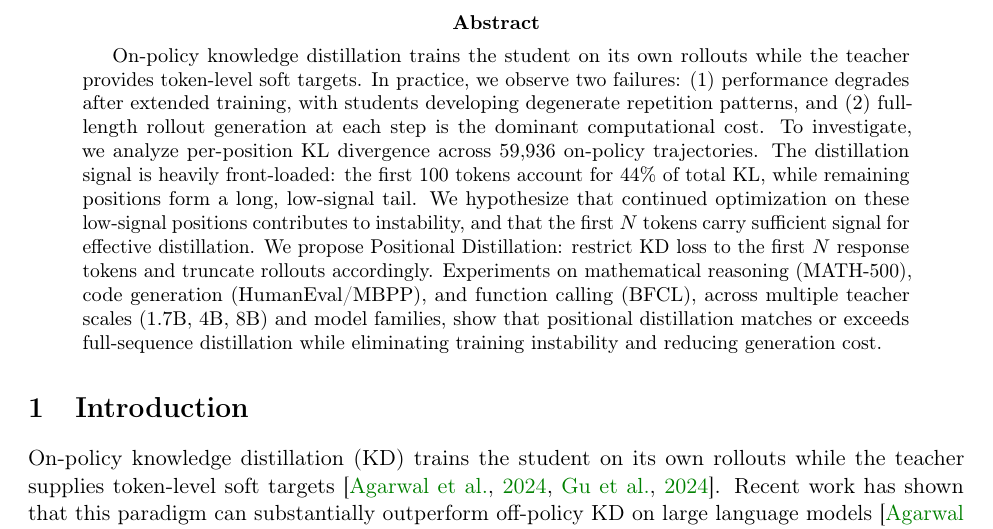
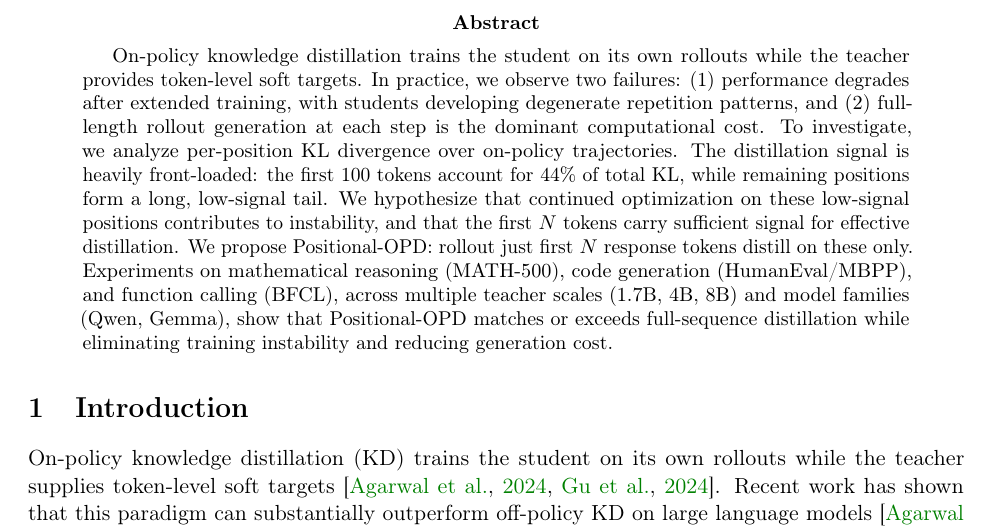
Before and after one commit to JosephZZ/quick-distill, a LaTeX paper (paper/main.tex): part of page 1 of 18, cut so that both start at the same text. Compiled offline with pdfLaTeX.

Commit message:
Update paper: revised abstract, method naming, and model families
Co-Authored-By: Claude Opus 4.6 (1M context) <noreply@anthropic.com>

```diff
--- a/paper/main.tex
+++ b/paper/main.tex
@@ -48,7 +48,7 @@
 % ABSTRACT
 % ============================================================================
 \begin{abstract}
-On-policy knowledge distillation trains the student on its own rollouts while the teacher provides token-level soft targets. In practice, we observe two failures: (1) performance degrades after extended training, with students developing degenerate repetition patterns, and (2) full-length rollout generation at each step is the dominant computational cost. To investigate, we analyze per-position KL divergence across 59,936 on-policy trajectories. The distillation signal is heavily front-loaded: the first 100 tokens account for 44\% of total KL, while remaining positions form a long, low-signal tail. We hypothesize that continued optimization on these low-signal positions contributes to instability, and that the first $N$ tokens carry sufficient signal for effective distillation. We propose \methodfull{}: restrict KD loss to the first $N$ response tokens and truncate rollouts accordingly. Experiments on mathematical reasoning (MATH-500), code generation (HumanEval/MBPP), and function calling (BFCL), across multiple teacher scales (1.7B, 4B, 8B) and model families, show that \method{} matches or exceeds full-sequence distillation while eliminating training instability and reducing generation cost.
+On-policy knowledge distillation trains the student on its own rollouts while the teacher provides token-level soft targets. In practice, we observe two failures: (1) performance degrades after extended training, with students developing degenerate repetition patterns, and (2) full-length rollout generation at each step is the dominant computational cost. To investigate, we analyze per-position KL divergence over on-policy trajectories. The distillation signal is heavily front-loaded: the first 100 tokens account for 44\% of total KL, while remaining positions form a long, low-signal tail. We hypothesize that continued optimization on these low-signal positions contributes to instability, and that the first $N$ tokens carry sufficient signal for effective distillation. We propose Positional-OPD: rollout just first $N$ response tokens distill on these only. Experiments on mathematical reasoning (MATH-500), code generation (HumanEval/MBPP), and function calling (BFCL), across multiple teacher scales (1.7B, 4B, 8B) and model families (Qwen, Gemma), show that Positional-OPD matches or exceeds full-sequence distillation while eliminating training instability and reducing generation cost.
 \end{abstract}
 
 % ============================================================================
```
